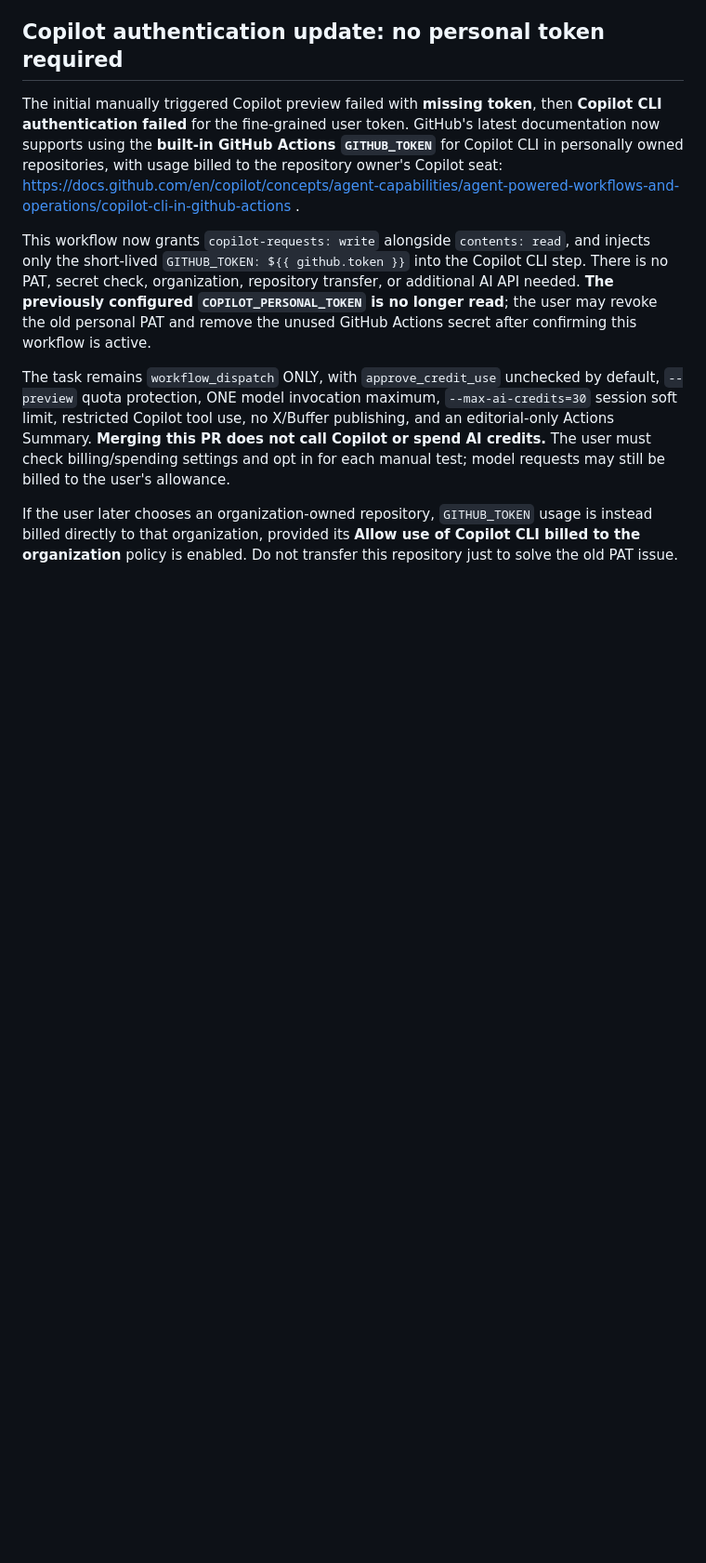
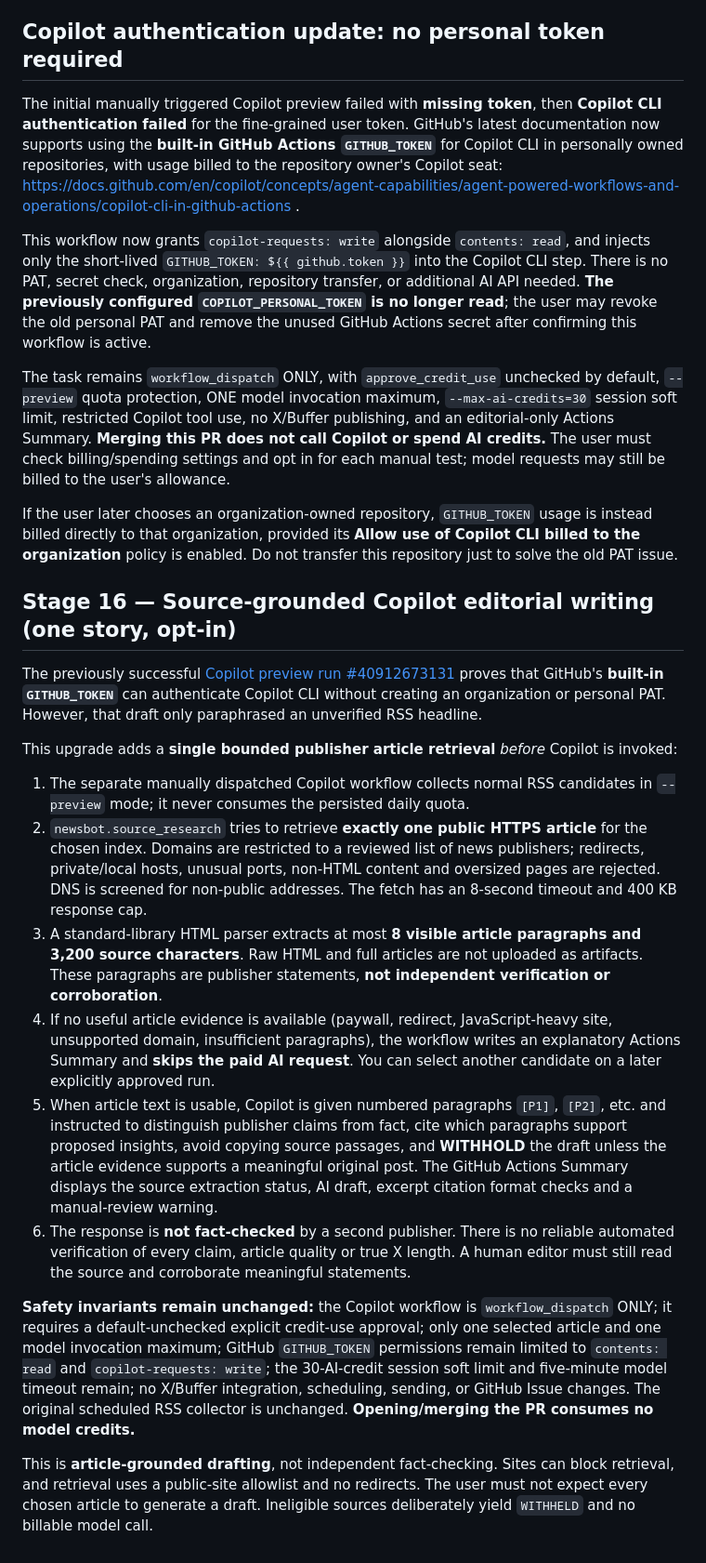
Before and after one commit to chiru52/x-news-automation, a Markdown page: README.md, the part around the change. Shown at 93% size. Drawn GitHub-style; blank space fills up the shorter version.

Commit message:
Explain evidence extraction limits, withhold behavior and manual editorial controls

```diff
--- a/README.md
+++ b/README.md
@@ -208,3 +208,20 @@ This workflow now grants `copilot-requests: write` alongside `contents: read`, a
 The task remains `workflow_dispatch` ONLY, with `approve_credit_use` unchecked by default, `--preview` quota protection, ONE model invocation maximum, `--max-ai-credits=30` session soft limit, restricted Copilot tool use, no X/Buffer publishing, and an editorial-only Actions Summary. **Merging this PR does not call Copilot or spend AI credits.** The user must check billing/spending settings and opt in for each manual test; model requests may still be billed to the user's allowance.
 
 If the user later chooses an organization-owned repository, `GITHUB_TOKEN` usage is instead billed directly to that organization, provided its **Allow use of Copilot CLI billed to the organization** policy is enabled. Do not transfer this repository just to solve the old PAT issue.
+
+## Stage 16 — Source-grounded Copilot editorial writing (one story, opt-in)
+
+The previously successful [Copilot preview run #40912673131](https://github.com/varadachiru/x-news-automation/actions/runs/40912673131) proves that GitHub's **built-in `GITHUB_TOKEN`** can authenticate Copilot CLI without creating an organization or personal PAT. However, that draft only paraphrased an unverified RSS headline.
+
+This upgrade adds a **single bounded publisher article retrieval** *before* Copilot is invoked:
+
+1. The separate manually dispatched Copilot workflow collects normal RSS candidates in `--preview` mode; it never consumes the persisted daily quota.
+2. `newsbot.source_research` tries to retrieve **exactly one public HTTPS article** for the chosen index. Domains are restricted to a reviewed list of news publishers; redirects, private/local hosts, unusual ports, non-HTML content and oversized pages are rejected. DNS is screened for non-public addresses. The fetch has an 8-second timeout and 400 KB response cap.
+3. A standard-library HTML parser extracts at most **8 visible article paragraphs and 3,200 source characters**. Raw HTML and full articles are not uploaded as artifacts. These paragraphs are publisher statements, **not independent verification or corroboration**.
+4. If no useful article evidence is available (paywall, redirect, JavaScript-heavy site, unsupported domain, insufficient paragraphs), the workflow writes an explanatory Actions Summary and **skips the paid AI request**. You can select another candidate on a later explicitly approved run.
+5. When article text is usable, Copilot is given numbered paragraphs `[P1]`, `[P2]`, etc. and instructed to distinguish publisher claims from fact, cite which paragraphs support proposed insights, avoid copying source passages, and **WITHHOLD** the draft unless the article evidence supports a meaningful original post. The GitHub Actions Summary displays the source extraction status, AI draft, excerpt citation format checks and a manual-review warning.
+6. The response is **not fact-checked** by a second publisher. There is no reliable automated verification of every claim, article quality or true X length. A human editor must still read the source and corroborate meaningful statements.
+
+**Safety invariants remain unchanged:** the Copilot workflow is `workflow_dispatch` ONLY; it requires a default-unchecked explicit credit-use approval; only one selected article and one model invocation maximum; GitHub `GITHUB_TOKEN` permissions remain limited to `contents: read` and `copilot-requests: write`; the 30-AI-credit session soft limit and five-minute model timeout remain; no X/Buffer integration, scheduling, sending, or GitHub Issue changes. The original scheduled RSS collector is unchanged. **Opening/merging the PR consumes no model credits.**
+
+This is **article-grounded drafting**, not independent fact-checking. Sites can block retrieval, and retrieval uses a public-site allowlist and no redirects. The user must not expect every chosen article to generate a draft. Ineligible sources deliberately yield `WITHHELD` and no billable model call.
```
